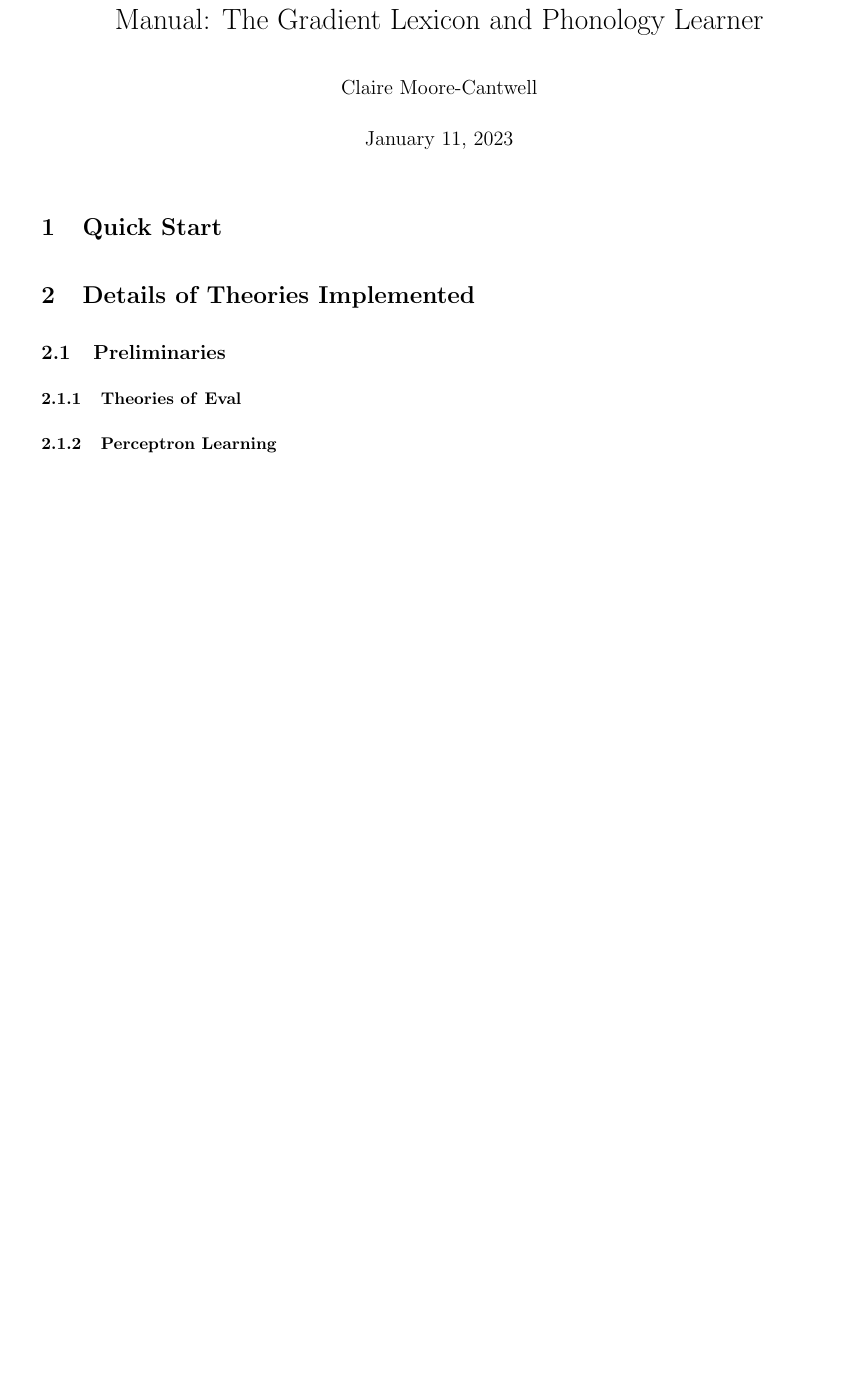
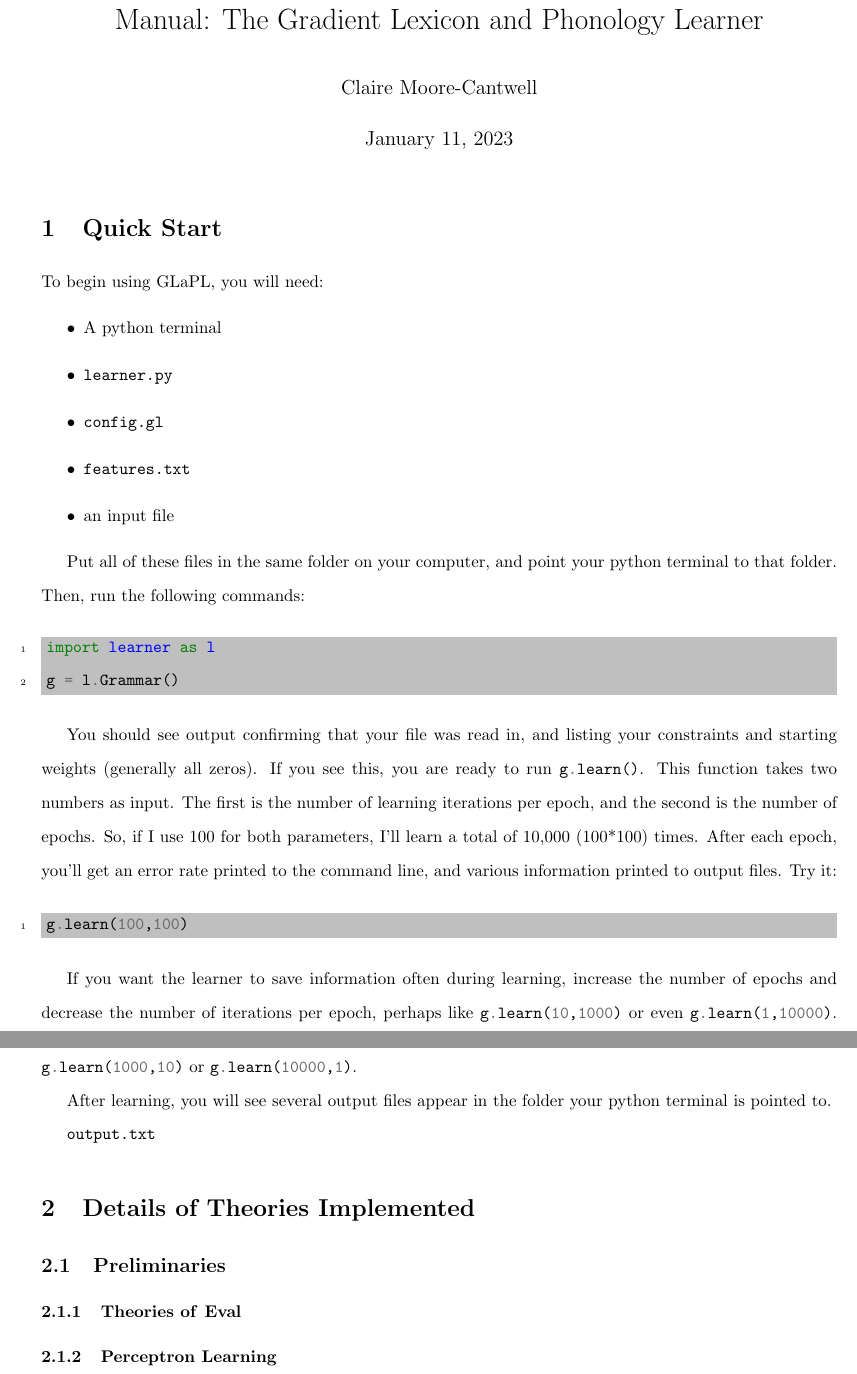
Before and after one commit to clairemoorecantwell/GLaPL, a LaTeX document (manual/manual.tex): part of page 1 of 13 before the commit and two parts of pages 1 and 2 of 13 after it, the two joined at a grey line, cut so that both start at the same text, the shorter picture padded with empty space. Compiled offline with pdfLaTeX.

Commit message:
Quick start added to manual

```diff
--- a/manual/manual.tex
+++ b/manual/manual.tex
@@ -49,6 +49,35 @@
 \maketitle
 
 \section{Quick Start}
+
+To begin using GLaPL, you will need:
+\begin{itemize}
+\item A python terminal
+\item \texttt{learner.py}
+\item \texttt{config.gl}
+\item \texttt{features.txt}
+\item an input file
+\end{itemize}
+
+Put all of these files in the same folder on your computer, and point your python terminal to that folder.  Then, run the following commands:
+
+	\begin{minted}[linenos,autogobble,bgcolor=lightgray]{python}
+		import learner as l
+		g = l.Grammar()
+	\end{minted}
+
+You should see output confirming that your file was read in, and listing your constraints and starting weights (generally all zeros).  If you see this, you are ready to run \pythoninline{g.learn()}.  This function takes two numbers as input.  The first is the number of learning iterations per epoch, and the second is the number of epochs.  So, if I use 100 for both parameters, I'll learn a total of 10,000 (100*100) times.  After each epoch, you'll get an error rate printed to the command line, and various information printed to output files.  Try it:
+
+	\begin{minted}[linenos,autogobble,bgcolor=lightgray]{python}
+		g.learn(100,100)
+	\end{minted}
+
+If you want the learner to save information often during learning, increase the number of epochs and decrease the number of iterations per epoch, perhaps like \pythoninline{g.learn(10,1000)} or even \pythoninline{g.learn(1,10000)}.  If you want the learner to run, faster decrease the number of epochs and increase the number of iterations: \pythoninline{g.learn(1000,10)} or \pythoninline{g.learn(10000,1)}.
+
+After learning, you will see several output files appear in the folder your python terminal is pointed to.
+
+\texttt{output.txt}
+
 
 \section{Details of Theories Implemented}
 	\subsection{Preliminaries}
```
Also changed, not shown: manual/manual.pdf.
